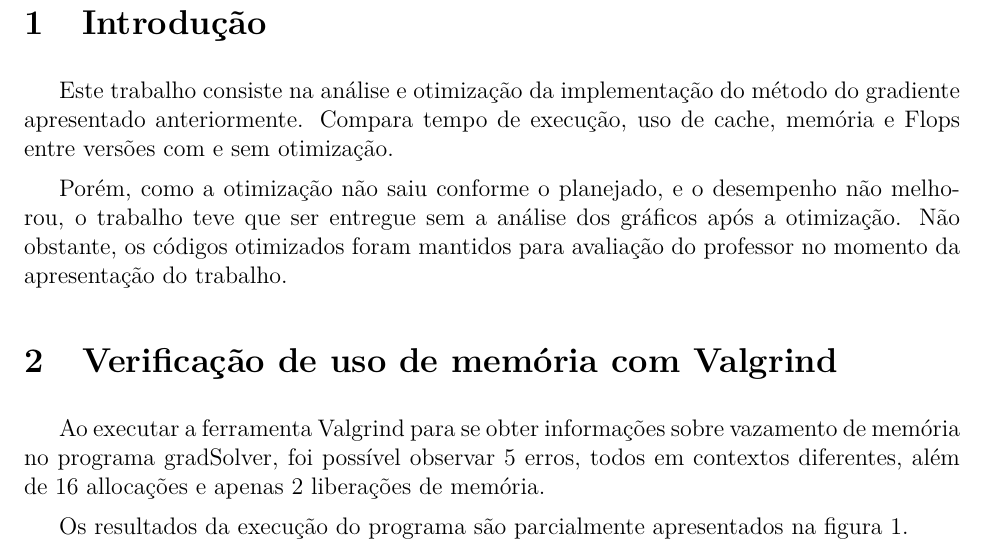
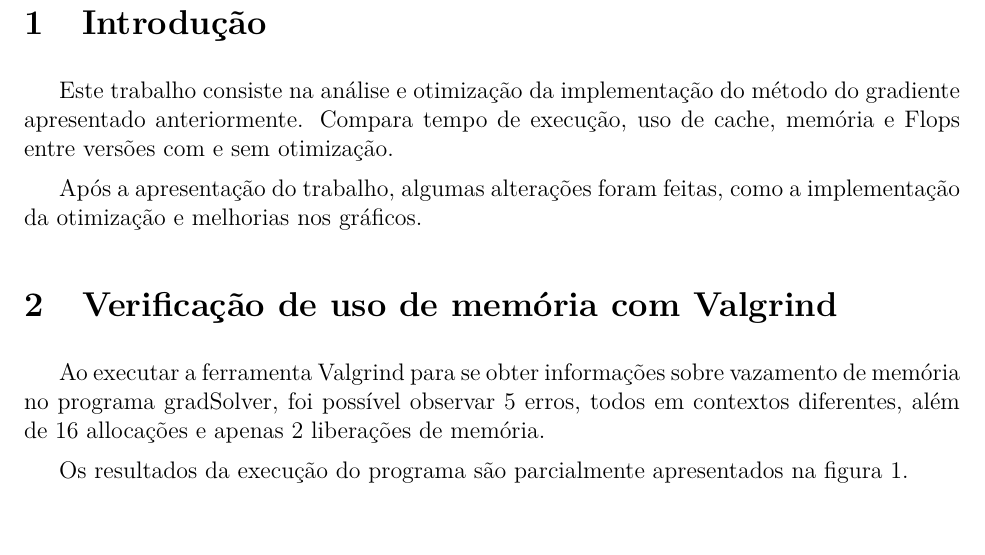
Before and after one commit to aryane/ci164-optimization, a LaTeX document (relatorio/relatorio.tex): part of page 2 of 12, cut so that both start at the same text, the shorter picture padded with empty space. Compiled offline with pdfLaTeX.

Commit message:
relatorio/relatorio.tex: Alteração da Introdução
Signed-off-by: kevin <kevin@simepar.br>

```diff
--- a/relatorio/relatorio.tex
+++ b/relatorio/relatorio.tex
@@ -29,10 +29,8 @@ Este trabalho consiste na análise e otimização da implementação do método
 gradiente apresentado anteriormente. Compara tempo de execução, uso de cache,
 memória e Flops entre versões com e sem otimização.
 
-Porém, como a otimização não saiu conforme o planejado, e o desempenho não
-melhorou, o trabalho teve que ser entregue sem a análise dos gráficos após a
-otimização. Não obstante, os códigos otimizados foram mantidos para avaliação do
-professor no momento da apresentação do trabalho.
+Após a apresentação do trabalho, algumas alterações foram feitas, como a
+implementação da otimização e melhorias nos gráficos.
 
 \section{Verificação de uso de memória com Valgrind}\label{sec:Valgrind}
 
```
